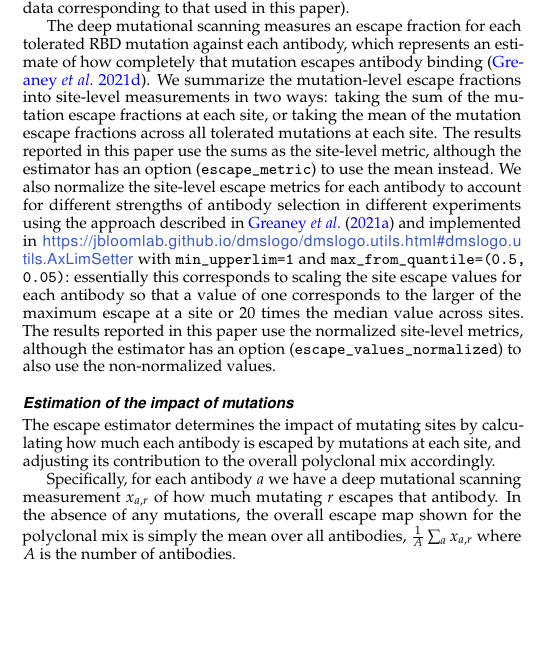
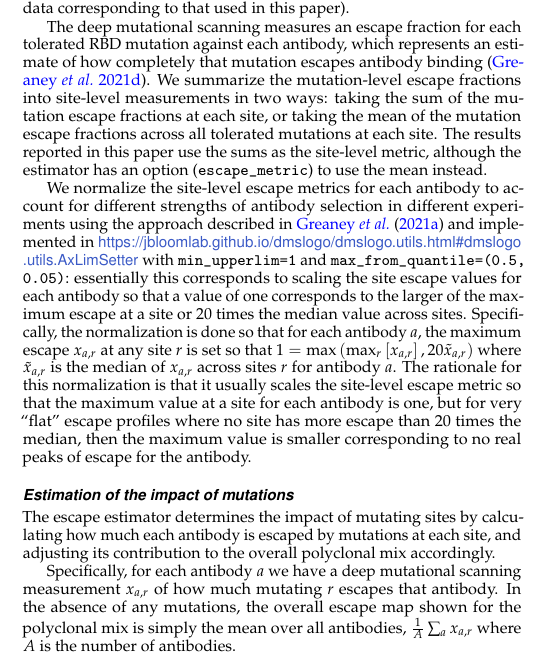
Before and after one commit to jbloomlab/RBD_escape_calculator_paper, a LaTeX document (paper/paper.tex): part of one column of page 6 of 8, cut so that both start at the same text, the shorter picture padded with empty space. Compiled offline with pdfLaTeX.

Commit message:
equation for normalization

```diff
--- a/paper/paper.tex
+++ b/paper/paper.tex
@@ -251,8 +251,11 @@ The full deep mutational scanning data for all these antibodies are interactivel
 The deep mutational scanning measures an escape fraction for each tolerated RBD mutation against each antibody, which represents an estimate of how completely that mutation escapes antibody binding~\citep{greaney2021complete}.
 We summarize the mutation-level escape fractions into site-level measurements in two ways: taking the sum of the mutation escape fractions at each site, or taking the mean of the mutation escape fractions across all tolerated mutations at each site.
 The results reported in this paper use the sums as the site-level metric, although the estimator has an option (\texttt{escape\_metric}) to use the mean instead.
-We also normalize the site-level escape metrics for each antibody to account for different strengths of antibody selection in different experiments using the approach described in \citet{greaney2021comprehensive} and implemented in \url{https://jbloomlab.github.io/dmslogo/dmslogo.utils.html#dmslogo.utils.AxLimSetter} with \texttt{min\_upperlim=1} and \texttt{max\_from\_quantile=(0.5, 0.05)}: essentially this corresponds to scaling the site escape values for each antibody so that a value of one corresponds to the larger of the maximum escape at a site or 20 times the median value across sites.
-The results reported in this paper use the normalized site-level metrics, although the estimator has an option (\texttt{escape\_values\_normalized}) to also use the non-normalized values.
+
+We normalize the site-level escape metrics for each antibody to account for different strengths of antibody selection in different experiments using the approach described in \citet{greaney2021comprehensive} and implemented in \url{https://jbloomlab.github.io/dmslogo/dmslogo.utils.html#dmslogo.utils.AxLimSetter} with \texttt{min\_upperlim=1} and \texttt{max\_from\_quantile=(0.5, 0.05)}: essentially this corresponds to scaling the site escape values for each antibody so that a value of one corresponds to the larger of the maximum escape at a site or 20 times the median value across sites.
+Specifically, the normalization is done so that for each antibody $a$, the maximum escape $x_{a,r}$ at any site $r$ is set so that $1 = \max\left(\max_r \left[x_{a,r}\right], 20\tilde{x}_{a,r} \right)$ where $\tilde{x}_{a,r}$ is the median of $x_{a,r}$ across sites $r$ for antibody $a$.
+The rationale for this normalization is that it usually scales the site-level escape metric so that the maximum value at a site for each antibody is one, but for very ``flat'' escape profiles where no site has more escape than 20 times the median, then the maximum value is smaller corresponding to no real peaks of escape for the antibody.
+
 
 \subsection{Estimation of the impact of mutations}
 The escape estimator determines the impact of mutating sites by calculating how much each antibody is escaped by mutations at each site, and adjusting its contribution to the overall polyclonal mix accordingly.
```
Also changed, not shown: paper/reviewer_response.tex (+2 -0 lines).
